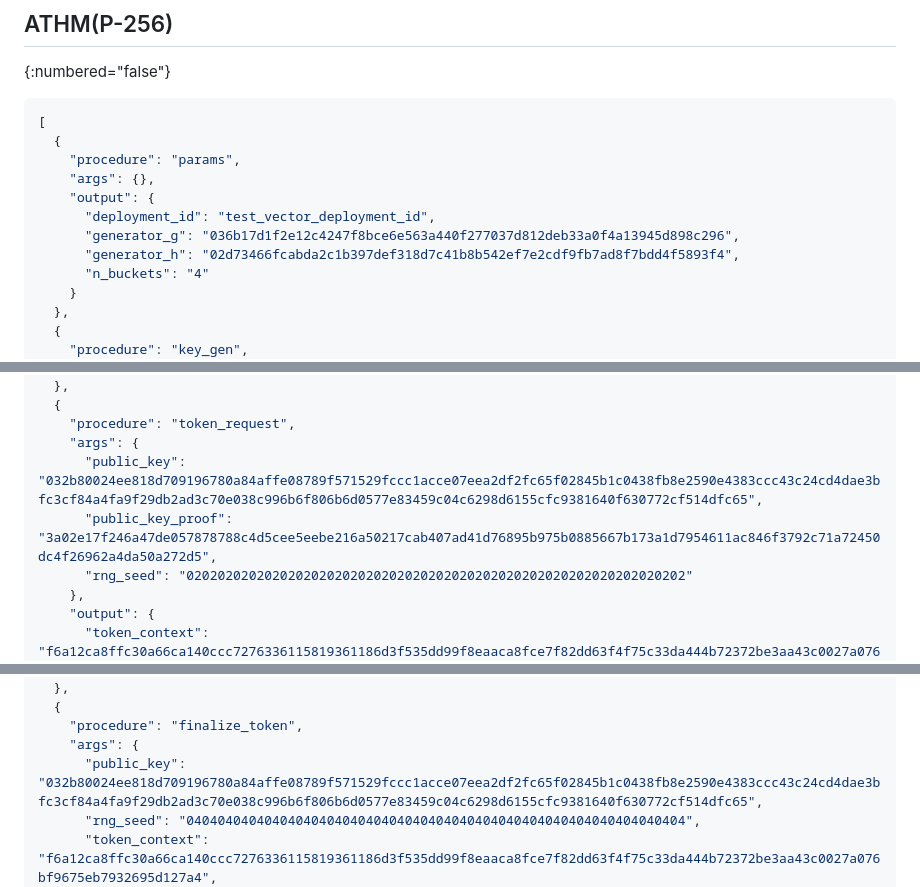
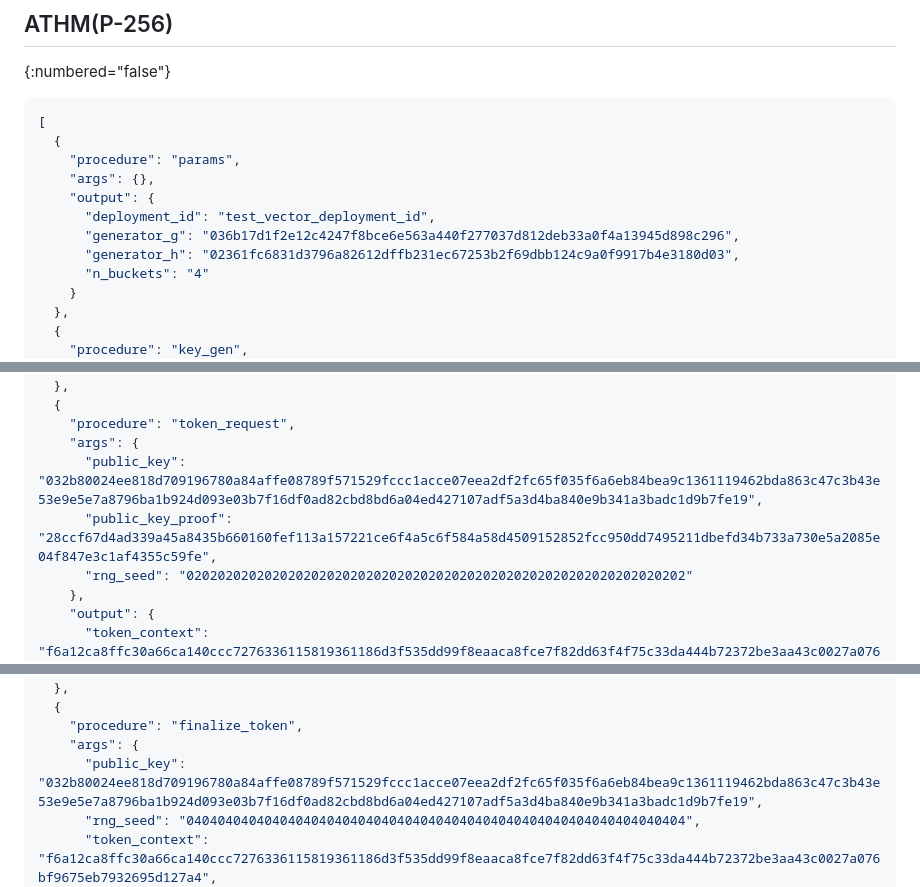
Before and after one commit to cathieyun/draft-athm, a Markdown page: draft-yun-cfrg-athm.md, 3 parts joined by grey strips. Drawn GitHub-style.

```diff
--- a/draft-yun-cfrg-athm.md
+++ b/draft-yun-cfrg-athm.md
@@ -936,7 +936,7 @@ All byte strings, except `deployment_id`, are encoded in hexadecimal.
     "output": {
       "deployment_id": "test_vector_deployment_id",
       "generator_g": "036b17d1f2e12c4247f8bce6e563a440f277037d812deb33a0f4a13945d898c296",
-      "generator_h": "02d73466fcabda2c1b397def318d7c41b8b542ef7e2cdf9fb7ad8f7bdd4f5893f4",
+      "generator_h": "02361fc6831d3796a82612dffb231ec67253b2f69dbb124c9a0f9917b4e3180d03",
       "n_buckets": "4"
     }
   },
@@ -954,8 +954,8 @@ All byte strings, except `deployment_id`, are encoded in hexadecimal.
   {
     "procedure": "token_request",
     "args": {
-      "public_key": "032b80024ee818d709196780a84affe08789f571529fccc1acce07eea2df2fc65f02845b1c0438fb8e2590e4383ccc43c24cd4dae3bfc3cf84a4fa9f29db2ad3c70e038c996b6f806b6d0577e83459c04c6298d6155cfc9381640f630772cf514dfc65",
-      "public_key_proof": "3a02e17f246a47de057878788c4d5cee5eebe216a50217cab407ad41d76895b975b0885667b173a1d7954611ac846f3792c71a72450dc4f26962a4da50a272d5",
+      "public_key": "032b80024ee818d709196780a84affe08789f571529fccc1acce07eea2df2fc65f035f6a6eb84bea9c1361119462bda863c47c3b43e53e9e5e7a8796ba1b924d093e03b7f16df0ad82cbd8bd6a04ed427107adf5a3d4ba840e9b341a3badc1d9b7fe19",
+      "public_key_proof": "28ccf67d4ad339a45a8435b660160fef113a157221ce6f4a5c6f584a58d4509152852fcc950dd7495211dbefd34b733a730e5a2085e04f847e3c1af4355c59fe",
       "rng_seed": "0202020202020202020202020202020202020202020202020202020202020202"
     },
     "output": {
@@ -979,7 +979,7 @@ All byte strings, except `deployment_id`, are encoded in hexadecimal.
   {
     "procedure": "finalize_token",
     "args": {
-      "public_key": "032b80024ee818d709196780a84affe08789f571529fccc1acce07eea2df2fc65f02845b1c0438fb8e2590e4383ccc43c24cd4dae3bfc3cf84a4fa9f29db2ad3c70e038c996b6f806b6d0577e83459c04c6298d6155cfc9381640f630772cf514dfc65",
+      "public_key": "032b80024ee818d709196780a84affe08789f571529fccc1acce07eea2df2fc65f035f6a6eb84bea9c1361119462bda863c47c3b43e53e9e5e7a8796ba1b924d093e03b7f16df0ad82cbd8bd6a04ed427107adf5a3d4ba840e9b341a3badc1d9b7fe19",
       "rng_seed": "0404040404040404040404040404040404040404040404040404040404040404",
       "token_context": "f6a12ca8ffc30a66ca140ccc7276336115819361186d3f535dd99f8eaaca8fce7f82dd63f4f75c33da444b72372be3aa43c0027a076bf9675eb7932695d127a4",
       "token_request": "030a1b41e492728f4f59d368761e1ff568536ad2987fd5be6017c5043ed25b67ea",
```
Also changed, not shown: other parts of draft-yun-cfrg-athm.md (+5 -5 lines).
